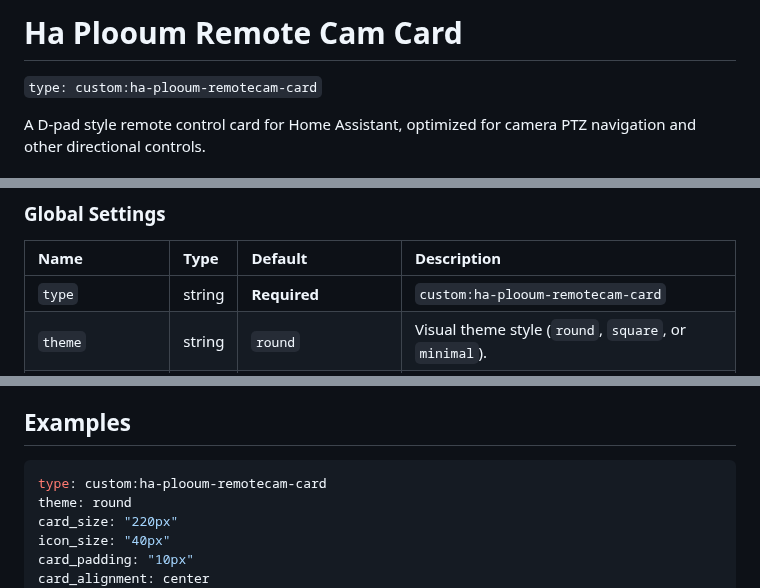
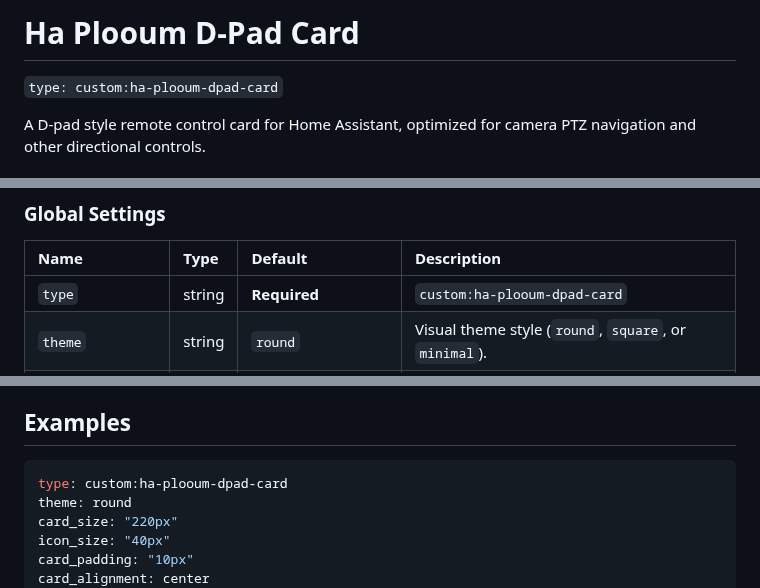
Before and after one commit to plooum/HA-Plooum-Cards, a Markdown page: docs/dpad.md, 3 parts joined by grey strips. Rendered like a GitHub page.

````diff
--- a/docs/remotecam.md
+++ b/docs/dpad.md
@@ -1,6 +1,6 @@
-# Ha Plooum Remote Cam Card
+# Ha Plooum D-Pad Card
 
-`type: custom:ha-plooum-remotecam-card`
+`type: custom:ha-plooum-dpad-card`
 
 A D-pad style remote control card for Home Assistant, optimized for camera PTZ navigation and other directional controls.
 
@@ -17,7 +17,7 @@ A D-pad style remote control card for Home Assistant, optimized for camera PTZ n
 ### Global Settings
 | Name | Type | Default | Description |
 | :--- | :--- | :--- | :--- |
-| `type` | string | **Required** | `custom:ha-plooum-remotecam-card` |
+| `type` | string | **Required** | `custom:ha-plooum-dpad-card` |
 | `theme` | string | `round` | Visual theme style (`round`, `square`, or `minimal`). |
 | `card_size` | string | `200px` | Total width and height of the remote container. |
 | `icon_size` | string | `44px` | Size of the icons inside the buttons. |
@@ -39,7 +39,7 @@ For each button (replace `<btn>` with `up`, `down`, `left`, `right`, or `center`
 ## Examples
 
 ```yaml
-type: custom:ha-plooum-remotecam-card
+type: custom:ha-plooum-dpad-card
 theme: round
 card_size: "220px"
 icon_size: "40px"
````
Also changed, not shown: README.md (+7 -7 lines), docs/previews/dpad.png (renamed from docs/previews/remotecam.png), 6 other files.
